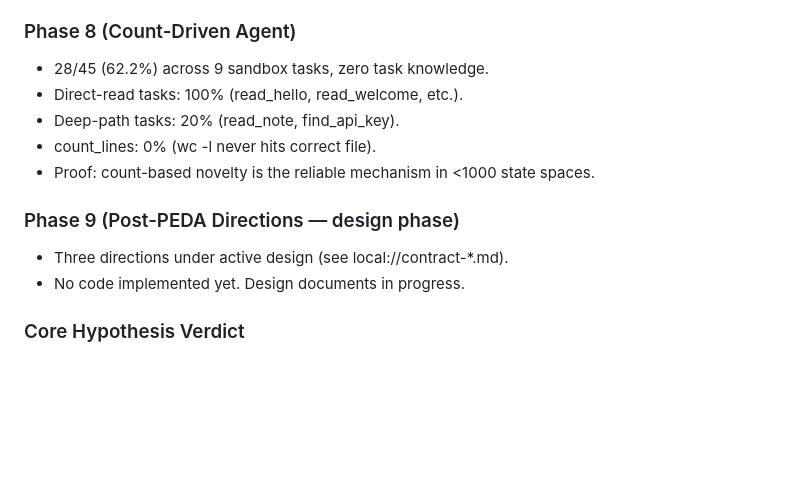
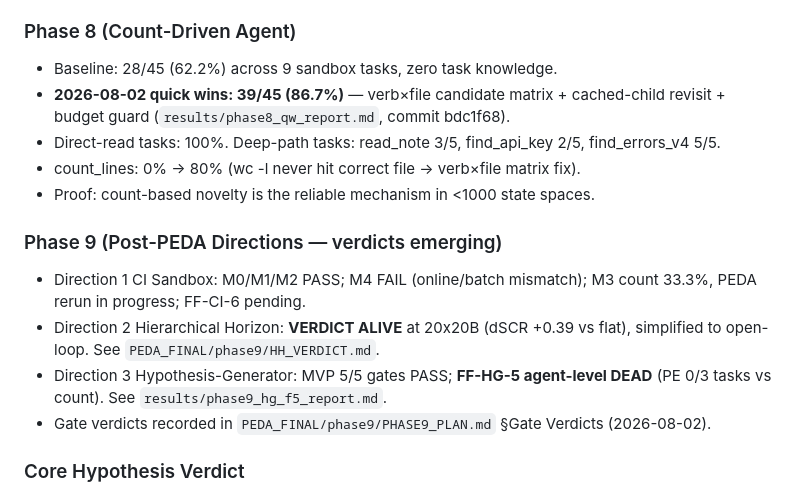
Before and after one commit to Chillizu/Folunar_, a Markdown page: AGENTS.md, the part around the change. GitHub-like rendering; blank space fills up the shorter version.

```diff
--- a/AGENTS.md
+++ b/AGENTS.md
@@ -132,15 +132,17 @@ ruff check src tests
 - 20x20 (8400 states): BOTH count and JEPA at 0% — counting fails at scale, JEPA fails equally at scale.
 
 ### Phase 8 (Count-Driven Agent)
-- 28/45 (62.2%) across 9 sandbox tasks, zero task knowledge.
-- Direct-read tasks: 100% (read_hello, read_welcome, etc.).
-- Deep-path tasks: 20% (read_note, find_api_key).
-- count_lines: 0% (wc -l never hits correct file).
+- Baseline: 28/45 (62.2%) across 9 sandbox tasks, zero task knowledge.
+- **2026-08-02 quick wins: 39/45 (86.7%)** — verb×file candidate matrix + cached-child revisit + budget guard (`results/phase8_qw_report.md`, commit bdc1f68).
+- Direct-read tasks: 100%. Deep-path tasks: read_note 3/5, find_api_key 2/5, find_errors_v4 5/5.
+- count_lines: 0% → 80% (wc -l never hit correct file → verb×file matrix fix).
 - Proof: count-based novelty is the reliable mechanism in <1000 state spaces.
 
-### Phase 9 (Post-PEDA Directions — design phase)
-- Three directions under active design (see local://contract-*.md).
-- No code implemented yet. Design documents in progress.
+### Phase 9 (Post-PEDA Directions — verdicts emerging)
+- Direction 1 CI Sandbox: M0/M1/M2 PASS; M4 FAIL (online/batch mismatch); M3 count 33.3%, PEDA rerun in progress; FF-CI-6 pending.
+- Direction 2 Hierarchical Horizon: **VERDICT ALIVE** at 20x20B (dSCR +0.39 vs flat), simplified to open-loop. See `PEDA_FINAL/phase9/HH_VERDICT.md`.
+- Direction 3 Hypothesis-Generator: MVP 5/5 gates PASS; **FF-HG-5 agent-level DEAD** (PE 0/3 tasks vs count). See `results/phase9_hg_f5_report.md`.
+- Gate verdicts recorded in `PEDA_FINAL/phase9/PHASE9_PLAN.md` §Gate Verdicts (2026-08-02).
 
 ### Core Hypothesis Verdict
 > All three charter sub-questions answer **No** under tested conditions.
```
Also changed, not shown: PEDA_FINAL/phase9/PHASE9_PLAN.md (+5 -1 lines).
